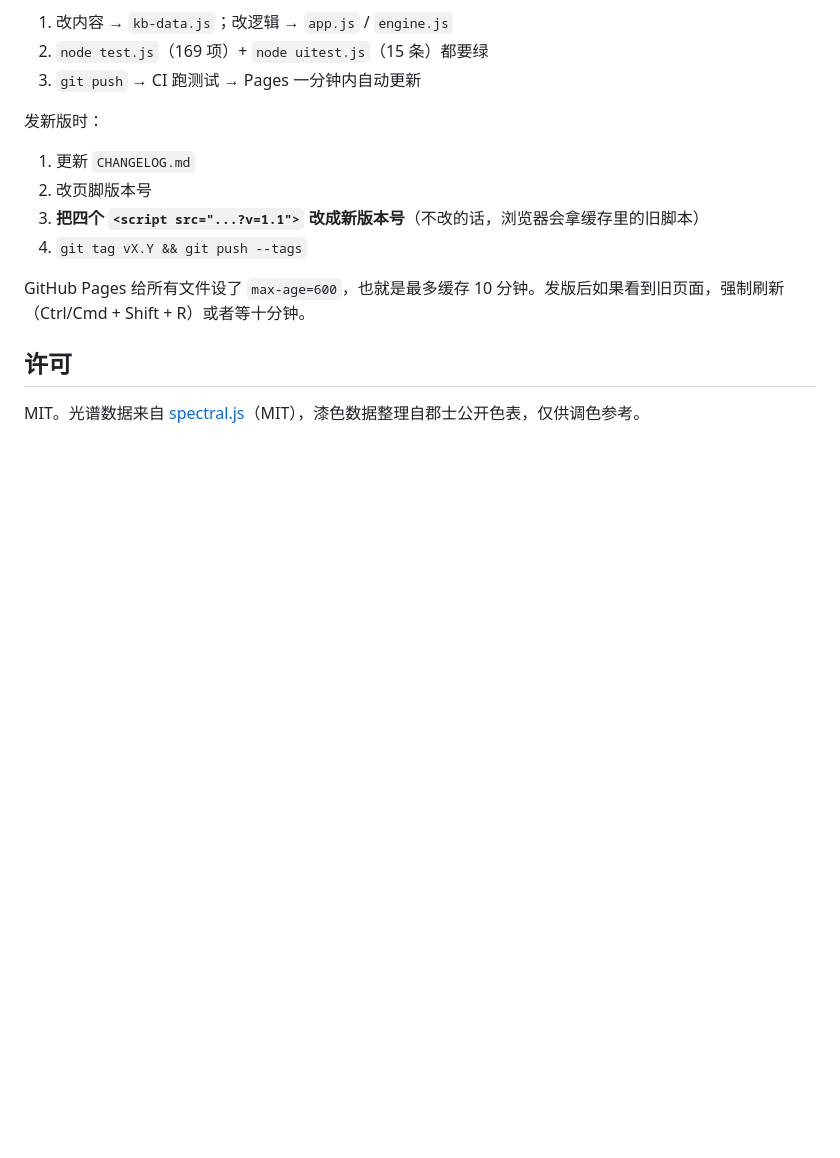
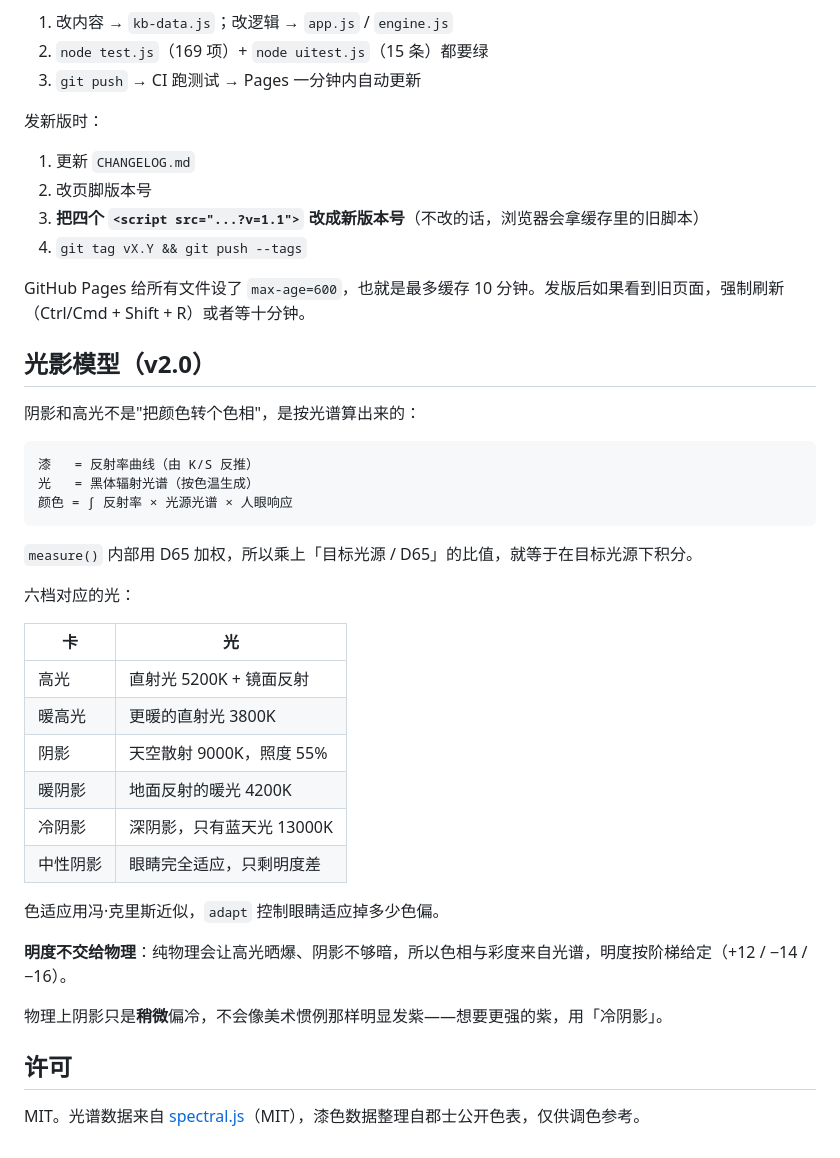
Before and after one commit to taninettty/gunze-paint-mixer, a Markdown page: README.md, the part around the change. Drawn GitHub-style; blank space fills up the shorter version.

Commit message:
README 补光影模型说明（v2.0 光谱算法与明度分工）

````diff
--- a/README.md
+++ b/README.md
@@ -524,6 +524,35 @@ node e2e.js      # 端到端：22 条，真的点功能
 
 GitHub Pages 给所有文件设了 `max-age=600`，也就是最多缓存 10 分钟。发版后如果看到旧页面，强制刷新（Ctrl/Cmd + Shift + R）或者等十分钟。
 
+## 光影模型（v2.0）
+
+阴影和高光不是"把颜色转个色相"，是按光谱算出来的：
+
+```
+漆   = 反射率曲线（由 K/S 反推）
+光   = 黑体辐射光谱（按色温生成）
+颜色 = ∫ 反射率 × 光源光谱 × 人眼响应
+```
+
+`measure()` 内部用 D65 加权，所以乘上「目标光源 / D65」的比值，就等于在目标光源下积分。
+
+六档对应的光：
+
+| 卡 | 光 |
+|---|---|
+| 高光 | 直射光 5200K + 镜面反射 |
+| 暖高光 | 更暖的直射光 3800K |
+| 阴影 | 天空散射 9000K，照度 55% |
+| 暖阴影 | 地面反射的暖光 4200K |
+| 冷阴影 | 深阴影，只有蓝天光 13000K |
+| 中性阴影 | 眼睛完全适应，只剩明度差 |
+
+色适应用冯·克里斯近似，`adapt` 控制眼睛适应掉多少色偏。
+
+**明度不交给物理**：纯物理会让高光晒爆、阴影不够暗，所以色相与彩度来自光谱，明度按阶梯给定（+12 / −14 / −16）。
+
+物理上阴影只是**稍微**偏冷，不会像美术惯例那样明显发紫——想要更强的紫，用「冷阴影」。
+
 ## 许可
 
 MIT。光谱数据来自 [spectral.js](https://github.com/rvanwijnen/spectral.js)（MIT），漆色数据整理自郡士公开色表，仅供调色参考。
````
